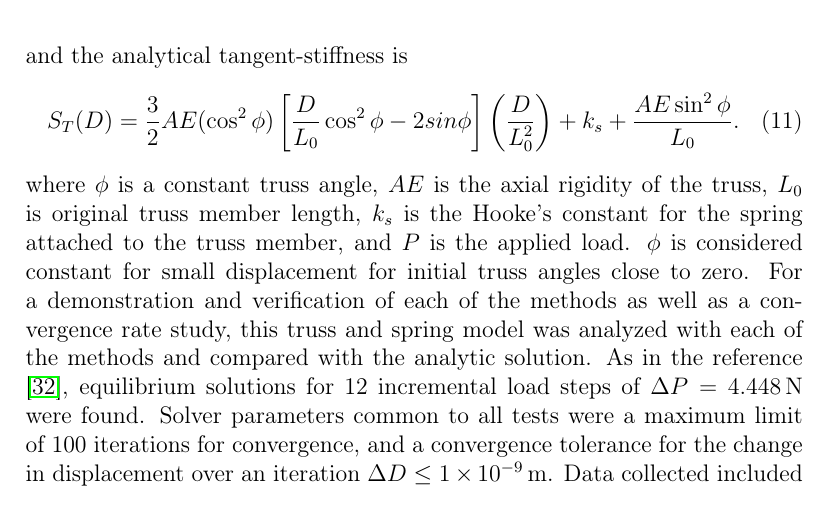
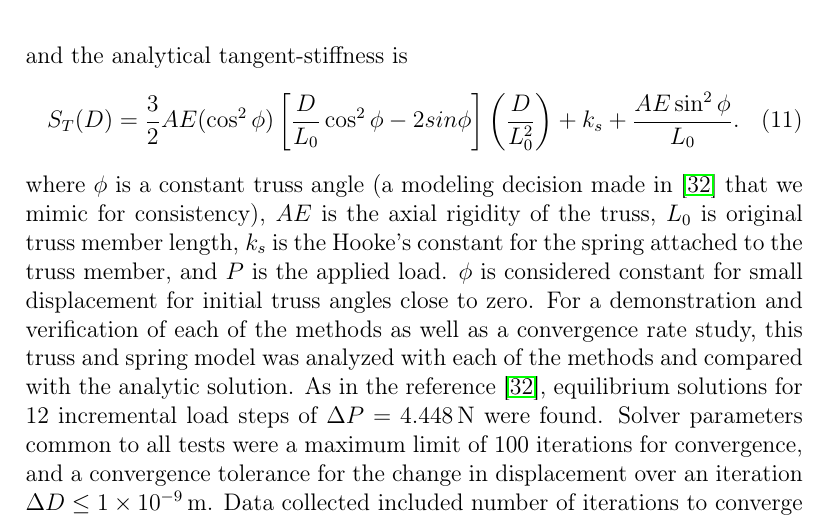
Before and after one commit to johntfoster/Jacobian_Calc_CMAME, a LaTeX paper (jacobian_calc_CMAME.tex): part of page 11 of 38, cut so that both start at the same text. Compiled offline with pdfLaTeX.

Commit message:
Address item 18

```diff
--- a/jacobian_calc_CMAME.tex
+++ b/jacobian_calc_CMAME.tex
@@ -321,7 +321,7 @@ and the analytical tangent-stiffness is
     S_{T}(D) = \frac 3 2 AE(\cos^{2}\phi)\left[\frac{D}{L_{0}}\cos^{2}\phi - 2sin\phi\right]\left(\frac{D}{L_{0}^{2}}\right) + k_{s} + \frac{AE\sin^{2}\phi}{L_{0}}.
 \end{equation}
 %
-where $\phi$ is a constant truss angle, $AE$ is the axial rigidity of the truss, $L_{0}$ is original truss member length, $k_{s}$ is the Hooke's constant for the spring attached to the truss member, and $P$ is the applied load. $\phi$ is considered constant for small displacement for initial truss angles close to zero. For a demonstration and verification of each of the methods as well as a convergence rate study, this truss and spring model was analyzed with each of the methods and compared with the analytic solution. As in the reference \cite{rezaiee2010dynamic}, equilibrium solutions for 12 incremental load steps of $\Delta P=\SI{4.448}{\newton}$ were found. Solver parameters common to all tests were a maximum limit of 100 iterations for convergence, and a convergence tolerance for the change in displacement over an iteration $\Delta D \le \SI{1e-9}{\meter}$.  Data collected included number of iterations to converge summed over all load-steps and final displacement $D$, after the final load-step. Additionally finite difference and complex-step step sizes were varied in order to measure the impact on each of the approximate tangent-stiffness calculation methods. Naturally, varying the step size does not affect AD or the analytically derived tangent-stiffness since those are not functions of the step size. The accuracy results for verifying the tangent-stiffness calculation methods are summarized in Table~\ref{tab:ConvergenceStudy}.
+where $\phi$ is a constant truss angle (a modeling decision made in \cite{rezaiee2010dynamic} that we mimic for consistency), $AE$ is the axial rigidity of the truss, $L_{0}$ is original truss member length, $k_{s}$ is the Hooke's constant for the spring attached to the truss member, and $P$ is the applied load. $\phi$ is considered constant for small displacement for initial truss angles close to zero. For a demonstration and verification of each of the methods as well as a convergence rate study, this truss and spring model was analyzed with each of the methods and compared with the analytic solution. As in the reference \cite{rezaiee2010dynamic}, equilibrium solutions for 12 incremental load steps of $\Delta P=\SI{4.448}{\newton}$ were found. Solver parameters common to all tests were a maximum limit of 100 iterations for convergence, and a convergence tolerance for the change in displacement over an iteration $\Delta D \le \SI{1e-9}{\meter}$.  Data collected included number of iterations to converge summed over all load-steps and final displacement $D$, after the final load-step. Additionally finite difference and complex-step step sizes were varied in order to measure the impact on each of the approximate tangent-stiffness calculation methods. Naturally, varying the step size does not affect AD or the analytically derived tangent-stiffness since those are not functions of the step size. The accuracy results for verifying the tangent-stiffness calculation methods are summarized in Table~\ref{tab:ConvergenceStudy}.
 %
 \begin{table}[tbp]
   \centering
```
